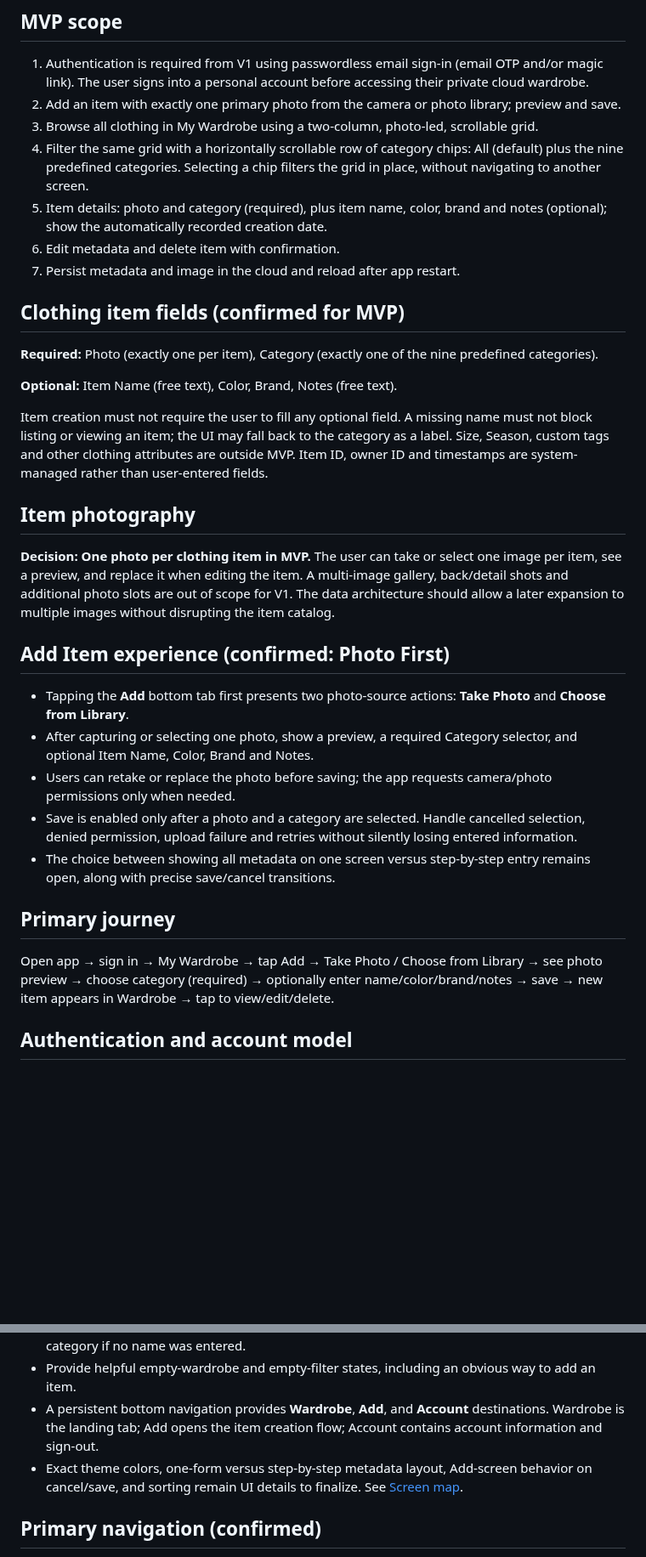
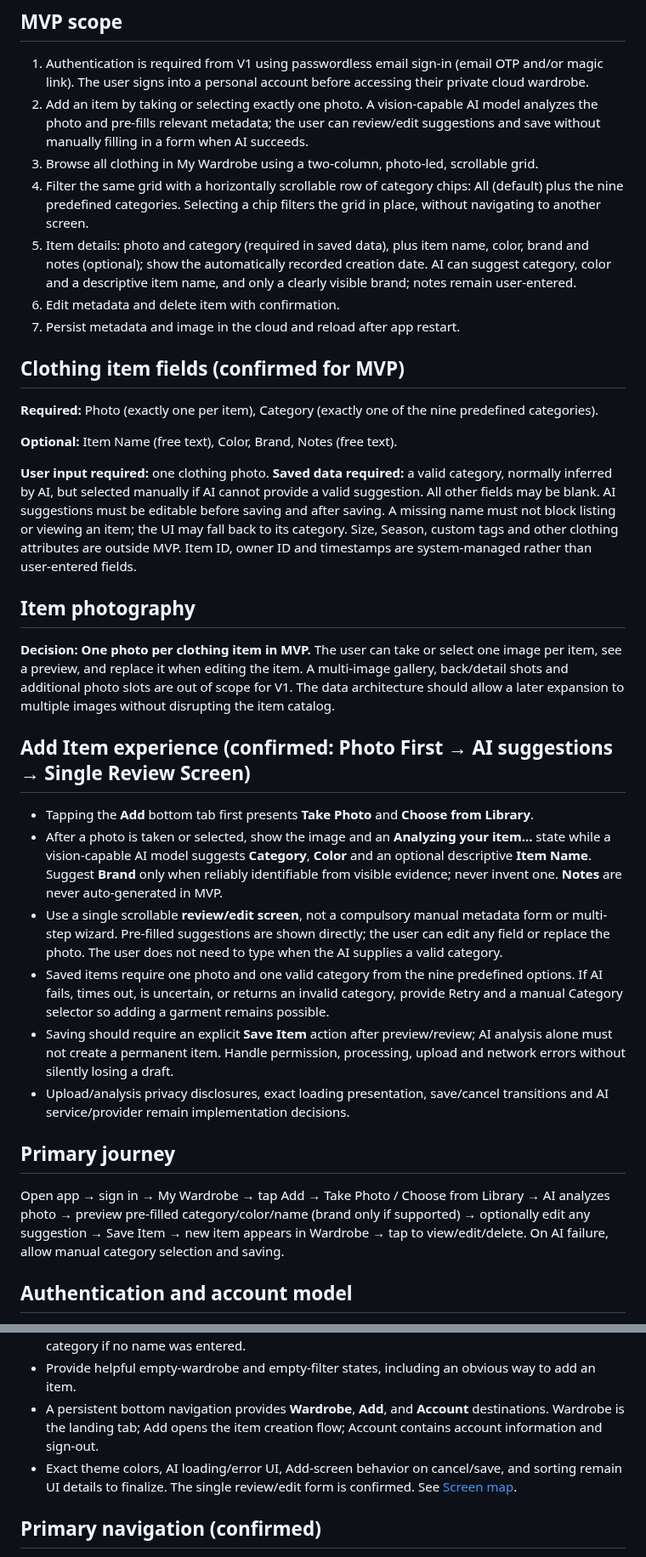
Before and after one commit to RoiSafran9/digital-wardrobe, a Markdown page: docs/PRD.md, 2 parts joined by grey strips. Shown at 85% size. Drawn GitHub-style; blank space fills up the shorter version.

Commit message:
docs: align docs/PRD.md with AI-first item creation

```diff
--- a/docs/PRD.md
+++ b/docs/PRD.md
@@ -9,10 +9,10 @@ Initial target: the product owner plus a small group of other testers, each with
 
 ## MVP scope
 1. Authentication is required from V1 using passwordless email sign-in (email OTP and/or magic link). The user signs into a personal account before accessing their private cloud wardrobe.
-2. Add an item with exactly one primary photo from the camera or photo library; preview and save.
+2. Add an item by taking or selecting exactly one photo. A vision-capable AI model analyzes the photo and pre-fills relevant metadata; the user can review/edit suggestions and save without manually filling in a form when AI succeeds.
 3. Browse all clothing in My Wardrobe using a two-column, photo-led, scrollable grid.
 4. Filter the same grid with a horizontally scrollable row of category chips: All (default) plus the nine predefined categories. Selecting a chip filters the grid in place, without navigating to another screen.
-5. Item details: photo and category (required), plus item name, color, brand and notes (optional); show the automatically recorded creation date.
+5. Item details: photo and category (required in saved data), plus item name, color, brand and notes (optional); show the automatically recorded creation date. AI can suggest category, color and a descriptive item name, and only a clearly visible brand; notes remain user-entered.
 6. Edit metadata and delete item with confirmation.
 7. Persist metadata and image in the cloud and reload after app restart.
 
@@ -21,20 +21,21 @@ Initial target: the product owner plus a small group of other testers, each with
 
 **Optional:** Item Name (free text), Color, Brand, Notes (free text).
 
-Item creation must not require the user to fill any optional field. A missing name must not block listing or viewing an item; the UI may fall back to the category as a label. Size, Season, custom tags and other clothing attributes are outside MVP. Item ID, owner ID and timestamps are system-managed rather than user-entered fields.
+**User input required:** one clothing photo. **Saved data required:** a valid category, normally inferred by AI, but selected manually if AI cannot provide a valid suggestion. All other fields may be blank. AI suggestions must be editable before saving and after saving. A missing name must not block listing or viewing an item; the UI may fall back to its category. Size, Season, custom tags and other clothing attributes are outside MVP. Item ID, owner ID and timestamps are system-managed rather than user-entered fields.
 
 ## Item photography
 **Decision: One photo per clothing item in MVP.** The user can take or select one image per item, see a preview, and replace it when editing the item. A multi-image gallery, back/detail shots and additional photo slots are out of scope for V1. The data architecture should allow a later expansion to multiple images without disrupting the item catalog.
 
-## Add Item experience (confirmed: Photo First)
-- Tapping the **Add** bottom tab first presents two photo-source actions: **Take Photo** and **Choose from Library**.
-- After capturing or selecting one photo, show a preview, a required Category selector, and optional Item Name, Color, Brand and Notes.
-- Users can retake or replace the photo before saving; the app requests camera/photo permissions only when needed.
-- Save is enabled only after a photo and a category are selected. Handle cancelled selection, denied permission, upload failure and retries without silently losing entered information.
-- The choice between showing all metadata on one screen versus step-by-step entry remains open, along with precise save/cancel transitions.
+## Add Item experience (confirmed: Photo First → AI suggestions → Single Review Screen)
+- Tapping the **Add** bottom tab first presents **Take Photo** and **Choose from Library**.
+- After a photo is taken or selected, show the image and an **Analyzing your item…** state while a vision-capable AI model suggests **Category**, **Color** and an optional descriptive **Item Name**. Suggest **Brand** only when reliably identifiable from visible evidence; never invent one. **Notes** are never auto-generated in MVP.
+- Use a single scrollable **review/edit screen**, not a compulsory manual metadata form or multi-step wizard. Pre-filled suggestions are shown directly; the user can edit any field or replace the photo. The user does not need to type when the AI supplies a valid category.
+- Saved items require one photo and one valid category from the nine predefined options. If AI fails, times out, is uncertain, or returns an invalid category, provide Retry and a manual Category selector so adding a garment remains possible.
+- Saving should require an explicit **Save Item** action after preview/review; AI analysis alone must not create a permanent item. Handle permission, processing, upload and network errors without silently losing a draft.
+- Upload/analysis privacy disclosures, exact loading presentation, save/cancel transitions and AI service/provider remain implementation decisions.
 
 ## Primary journey
-Open app → sign in → My Wardrobe → tap Add → Take Photo / Choose from Library → see photo preview → choose category (required) → optionally enter name/color/brand/notes → save → new item appears in Wardrobe → tap to view/edit/delete.
+Open app → sign in → My Wardrobe → tap Add → Take Photo / Choose from Library → AI analyzes photo → preview pre-filled category/color/name (brand only if supported) → optionally edit any suggestion → Save Item → new item appears in Wardrobe → tap to view/edit/delete. On AI failure, allow manual category selection and saving.
 
 ## Authentication and account model
 **Decision: Authentication and multiple independent user accounts are required in V1.** Each registered user gets a distinct private, cloud-backed wardrobe. A returning user must be able to sign in and recover their wardrobe on a compatible iPhone. Users can only view, create, edit, and delete their own items and photos. No wardrobe sharing or social features in MVP.
@@ -77,7 +78,7 @@ The concrete palette, type scale and component specifications remain open. **Bot
 - Each clothing card prioritizes the photo and may show an optional item name, falling back to its category if no name was entered.
 - Provide helpful empty-wardrobe and empty-filter states, including an obvious way to add an item.
 - A persistent bottom navigation provides **Wardrobe**, **Add**, and **Account** destinations. Wardrobe is the landing tab; Add opens the item creation flow; Account contains account information and sign-out.
-- Exact theme colors, one-form versus step-by-step metadata layout, Add-screen behavior on cancel/save, and sorting remain UI details to finalize. See [Screen map](SCREENS.md).
+- Exact theme colors, AI loading/error UI, Add-screen behavior on cancel/save, and sorting remain UI details to finalize. The single review/edit form is confirmed. See [Screen map](SCREENS.md).
 
 ## Primary navigation (confirmed)
 - Use a **bottom tab bar** with three clearly labeled entries in this order: **Wardrobe | Add | Account**.
```
Also changed, not shown: other parts of docs/PRD.md (+7 -4 lines).
